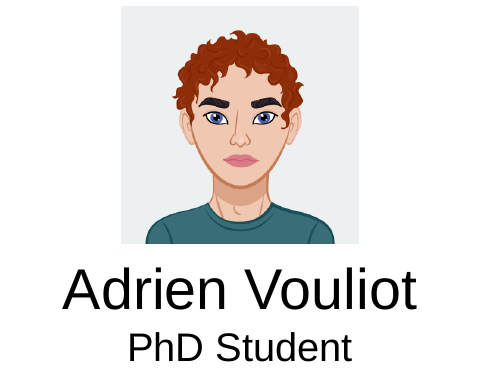
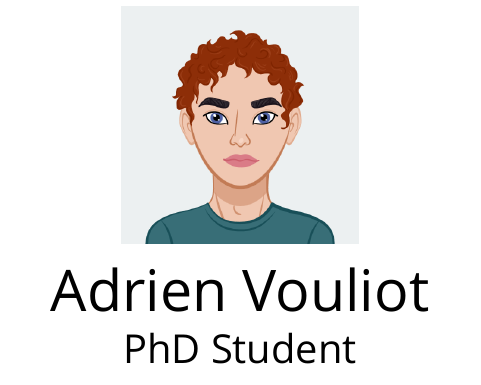
Before and after one commit to AVouliot/carte_visite, a LaTeX document (card.tex): part of page 1 of 2, cut so that both start at the same text. Compiled offline with XeLaTeX; a missing font is replaced by an installed copy or a similar font.

Commit message:
Modifications qui seront validées : 	modifié :         card.tex

```diff
--- a/card.tex
+++ b/card.tex
@@ -5,7 +5,7 @@
 \usepackage{graphicx}
 \usepackage{multicol}
 \usepackage{xltxtra}
-\setromanfont[Mapping=tex-text]{Arial}
+\setromanfont[Mapping=tex-text]{Gill Sans}
 
 \pagestyle{empty}
 \setlength\parindent{0pt}
```
